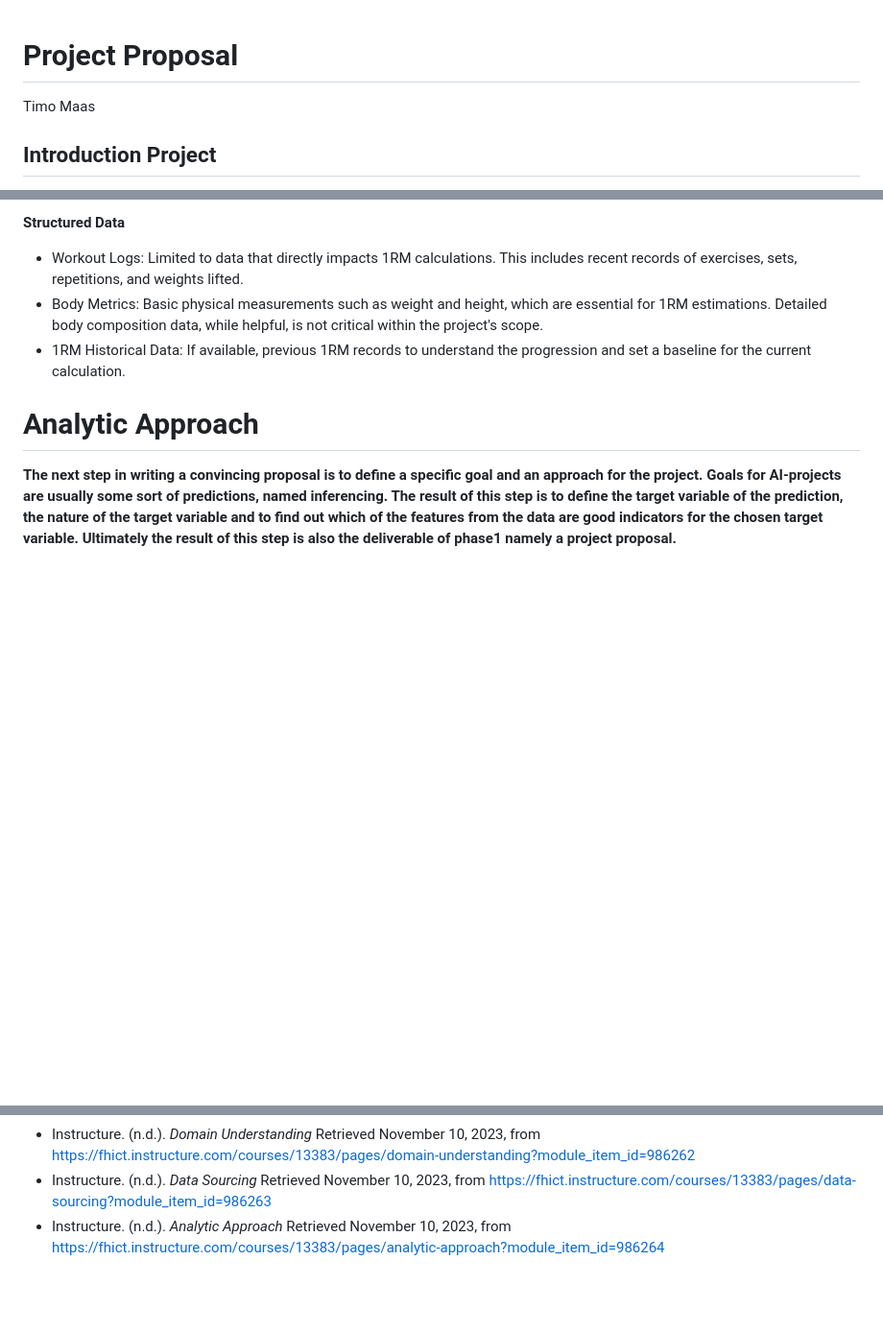
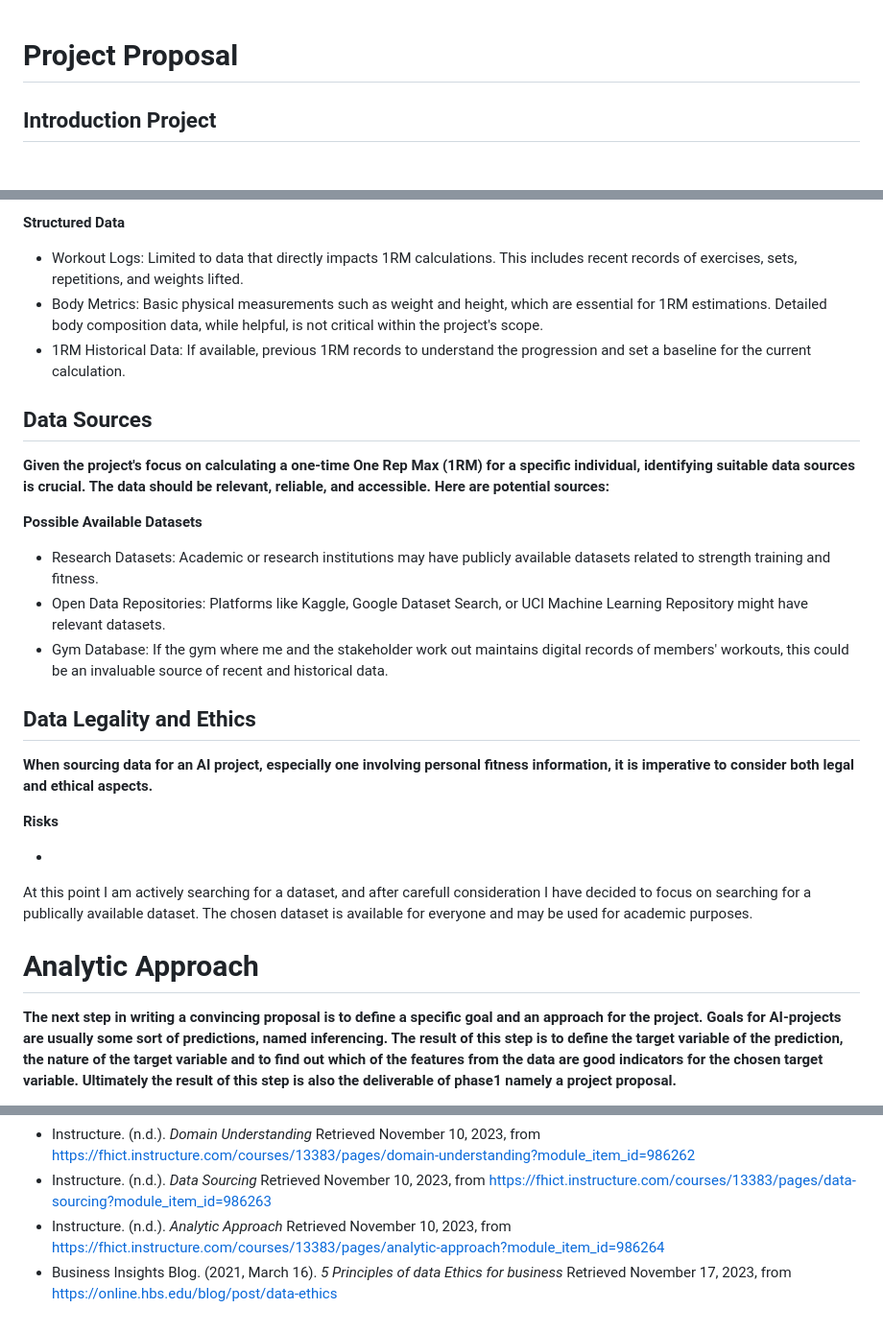
Before and after one commit to timojw/AI-challenge, a Markdown page: Proposal.md, 3 parts joined by grey strips. Shown at 96% size. GitHub-like rendering; blank space fills up the shorter version.

```diff
--- a/Proposal.md
+++ b/Proposal.md
@@ -1,5 +1,4 @@
 # Project Proposal
-Timo Maas
 ## Introduction Project
 This project aims to use the power of AI to enhance weightlifting and exercise routines, focusing specifically on a 20-year-old male weightlifting enthusiast. By leveraging AI's capabilities, we intend to develop a tailored approach that aligns with his fitness goals, body metrics, and personal preferences. The project will revolve around the concept of One Rep Max (1RM), a key measure in strength training, to create an optimized training strategy.
 
@@ -148,6 +147,23 @@ In summary, the project will concentrate on establishing a baseline strength lev
 - Body Metrics: Basic physical measurements such as weight and height, which are essential for 1RM estimations. Detailed body composition data, while helpful, is not critical within the project's scope.
 - 1RM Historical Data: If available, previous 1RM records to understand the progression and set a baseline for the current calculation.
 
+## Data Sources
+**Given the project's focus on calculating a one-time One Rep Max (1RM) for a specific individual, identifying suitable data sources is crucial. The data should be relevant, reliable, and accessible. Here are potential sources:**
+
+**Possible Available Datasets**
+- Research Datasets: Academic or research institutions may have publicly available datasets related to strength training and fitness.
+- Open Data Repositories: Platforms like Kaggle, Google Dataset Search, or UCI Machine Learning Repository might have relevant datasets.
+- Gym Database: If the gym where me and the stakeholder work out maintains digital records of members' workouts, this could be an invaluable source of recent and historical data.
+
+## Data Legality and Ethics
+**When sourcing data for an AI project, especially one involving personal fitness information, it is imperative to consider both legal and ethical aspects.**
+
+**Risks**
+
+-
+At this point I am actively searching for a dataset, and after carefull consideration I have decided to focus on searching for a publically available dataset. The chosen dataset is available for everyone and may be used for academic purposes.
+
+
 # Analytic Approach
 **The next step in writing a convincing proposal is to define a specific goal and an approach for the project. Goals for AI-projects are usually some sort of predictions, named inferencing. The result of this step is to define the target variable of the prediction, the nature of the target variable and to find out which of the features from the data are good indicators for the chosen target variable. Ultimately the result of this step is also the deliverable of phase1 namely a project proposal.**
 
@@ -162,3 +178,4 @@ In summary, the project will concentrate on establishing a baseline strength lev
 - Instructure. (n.d.). *Domain Understanding* Retrieved November 10, 2023, from https://fhict.instructure.com/courses/13383/pages/domain-understanding?module_item_id=986262
 - Instructure. (n.d.). *Data Sourcing* Retrieved November 10, 2023, from https://fhict.instructure.com/courses/13383/pages/data-sourcing?module_item_id=986263
 - Instructure. (n.d.). *Analytic Approach* Retrieved November 10, 2023, from https://fhict.instructure.com/courses/13383/pages/analytic-approach?module_item_id=986264
+- Business Insights Blog. (2021, March 16). *5 Principles of data Ethics for business* Retrieved November 17, 2023, from https://online.hbs.edu/blog/post/data-ethics
```
